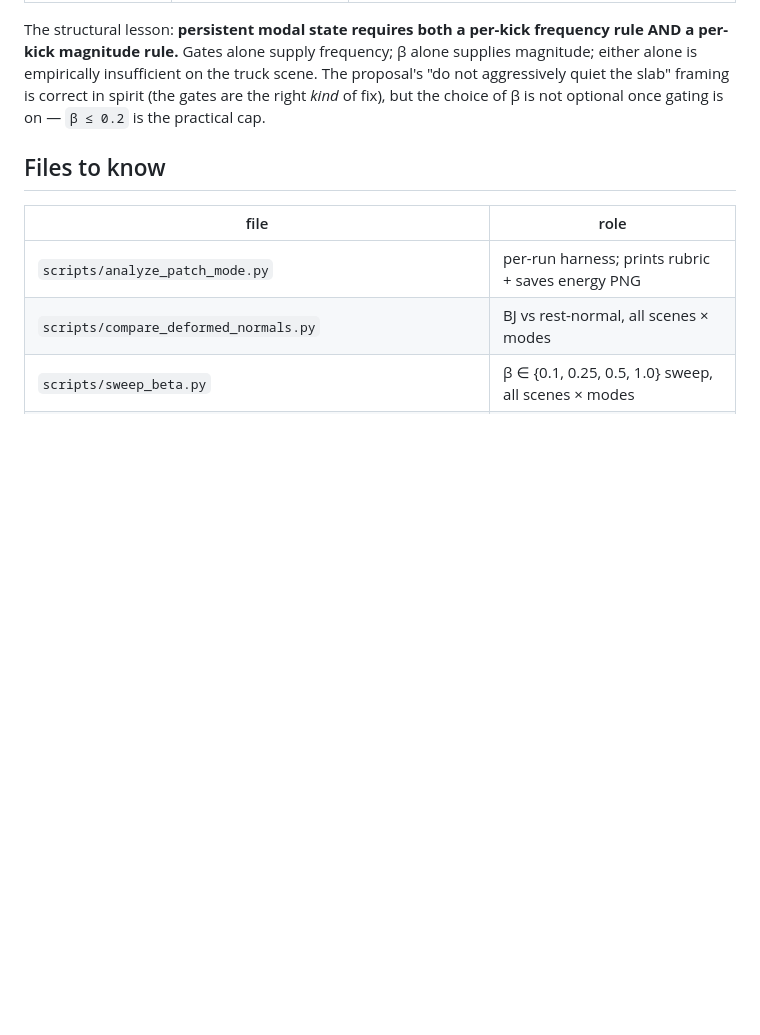
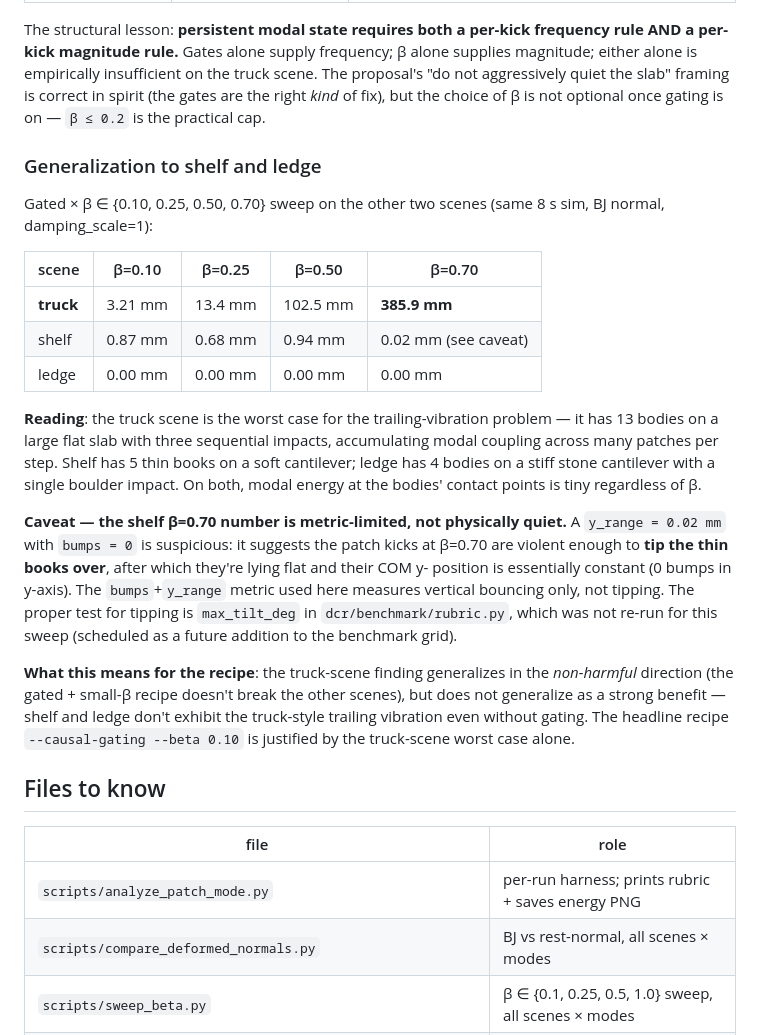
Before and after one commit to nanli9/DCR, a Markdown page: benchmark/PATCH_MODE_BENCHMARK.md, the part around the change. Rendered like a GitHub page; blank space fills up the shorter version.

Commit message:
benchmark: gated × β sweep extended to shelf + ledge
PATCH_MODE_BENCHMARK.md adds a 'Generalization to shelf and ledge'
subsection under the contact-causal-gating section. Headline:

  scene   β=0.10  β=0.25  β=0.50  β=0.70
  truck   3.21mm  13.4mm  102.5mm 385.9mm  <-- worst case
  shelf   0.87    0.68    0.94    0.02 (caveat)
  ledge   0.00    0.00    0.00    0.00

Truck remains the worst case (13 bodies, multi-impact, large slab).
On shelf and ledge the trailing-vibration problem barely reproduces
even WITHOUT gating, so the truck-scene-derived 'gated + small β'
recipe doesn't break the other scenes, but also isn't strongly
validated by them.

Caveat called out explicitly: shelf β=0.70 = 0.02mm + 0 bumps is
suspicious — the bumps/y_range metric measures vertical bouncing only,
not book-tipping. The thin standing books at β=0.70 likely got tipped
over by the violent kicks; their COM y stays constant after tipping,
fooling the metric into reporting 'quiet'. The proper tipping check
is max_tilt_deg in rubric.py, scheduled for a future re-run.

Bottom line: the headline recipe '--causal-gating --beta 0.10' is
justified by the truck worst-case alone; the other scenes show it
doesn't cause regressions but don't add positive evidence.

Co-Authored-By: Claude Opus 4.7 (1M context) <noreply@anthropic.com>

```diff
--- a/benchmark/PATCH_MODE_BENCHMARK.md
+++ b/benchmark/PATCH_MODE_BENCHMARK.md
@@ -347,6 +347,41 @@ quiet the slab" framing is correct in spirit (the gates are the right
 *kind* of fix), but the choice of β is not optional once gating is on
 — `β ≤ 0.2` is the practical cap.
 
+### Generalization to shelf and ledge
+
+Gated × β ∈ {0.10, 0.25, 0.50, 0.70} sweep on the other two scenes
+(same 8 s sim, BJ normal, damping_scale=1):
+
+| scene | β=0.10 | β=0.25 | β=0.50 | β=0.70 |
+|---|---|---|---|---|
+| **truck** | 3.21 mm | 13.4 mm | 102.5 mm | **385.9 mm** |
+| shelf | 0.87 mm | 0.68 mm | 0.94 mm | 0.02 mm (see caveat) |
+| ledge | 0.00 mm | 0.00 mm | 0.00 mm | 0.00 mm |
+
+**Reading**: the truck scene is the worst case for the trailing-vibration
+problem — it has 13 bodies on a large flat slab with three sequential
+impacts, accumulating modal coupling across many patches per step.
+Shelf has 5 thin books on a soft cantilever; ledge has 4 bodies on a
+stiff stone cantilever with a single boulder impact. On both, modal
+energy at the bodies' contact points is tiny regardless of β.
+
+**Caveat — the shelf β=0.70 number is metric-limited, not physically
+quiet.** A `y_range = 0.02 mm` with `bumps = 0` is suspicious: it
+suggests the patch kicks at β=0.70 are violent enough to **tip the
+thin books over**, after which they're lying flat and their COM y-
+position is essentially constant (0 bumps in y-axis). The
+`bumps`+`y_range` metric used here measures vertical bouncing only,
+not tipping. The proper test for tipping is `max_tilt_deg` in
+`dcr/benchmark/rubric.py`, which was not re-run for this sweep
+(scheduled as a future addition to the benchmark grid).
+
+**What this means for the recipe**: the truck-scene finding generalizes
+in the *non-harmful* direction (the gated + small-β recipe doesn't
+break the other scenes), but does not generalize as a strong
+benefit — shelf and ledge don't exhibit the truck-style trailing
+vibration even without gating. The headline recipe `--causal-gating
+--beta 0.10` is justified by the truck-scene worst case alone.
+
 ## Files to know
 
 | file | role |
```
